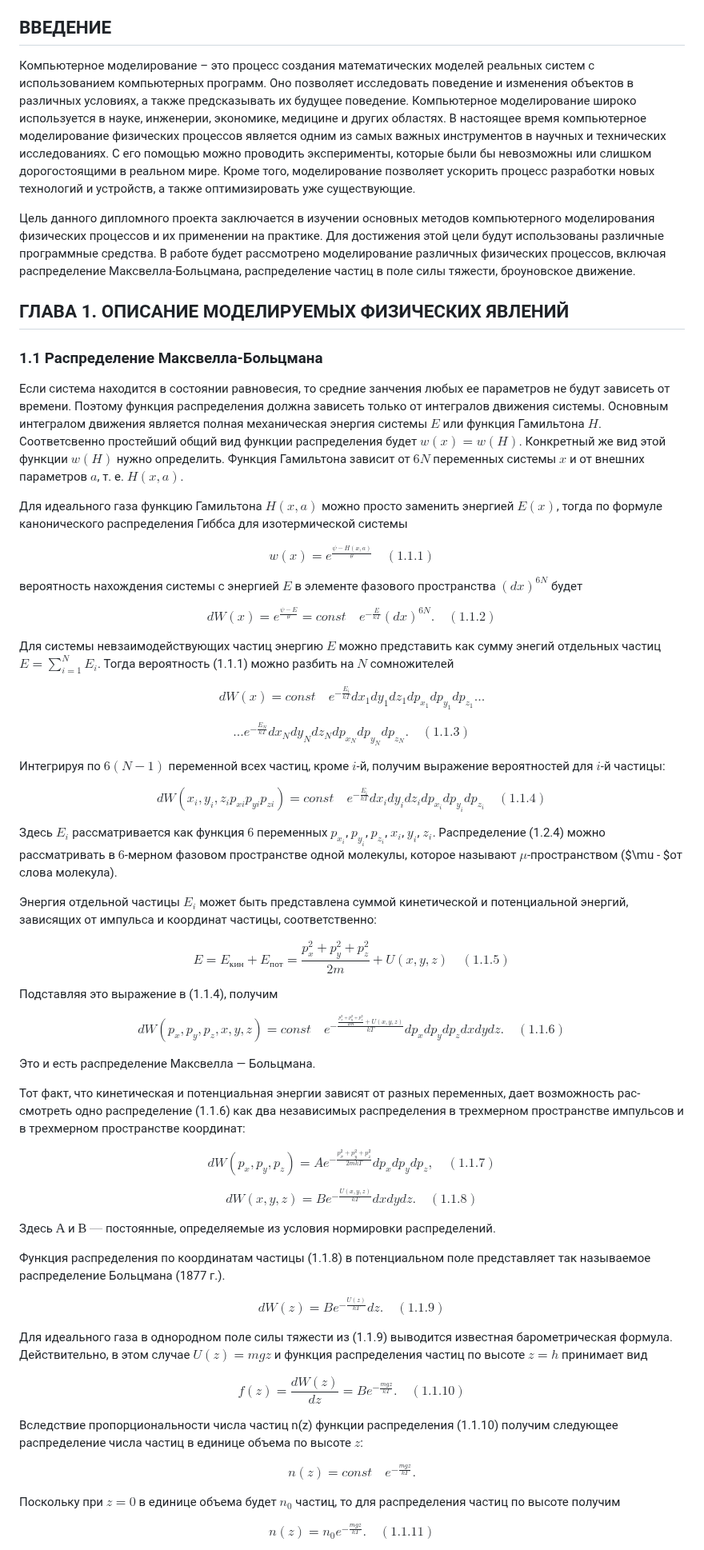
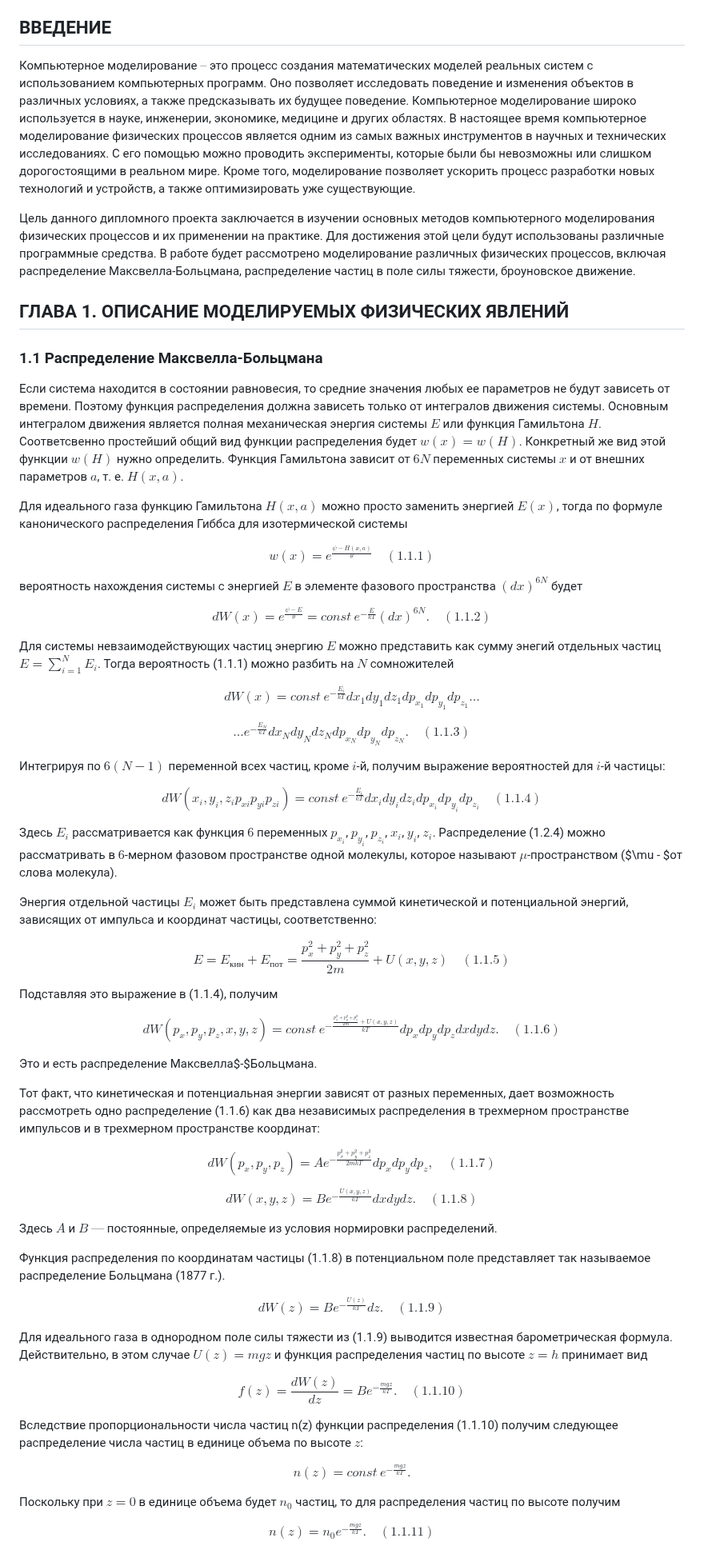
Before and after one commit to NogameNo-life/Graduate-work, a Markdown page: README.md, the part around one of its changes. Shown at 80% size. Drawn GitHub-style.

```diff
--- a/README.md
+++ b/README.md
@@ -21,7 +21,7 @@
 
 ## ВВЕДЕНИЕ
 
-Компьютерное моделирование – это процесс создания математических моделей реальных систем с использованием компьютерных программ. Оно позволяет исследовать поведение и изменения объектов в различных условиях, а также предсказывать их будущее поведение. Компьютерное моделирование широко используется в науке, инженерии, экономике, медицине и других областях. В настоящее время компьютерное моделирование физических процессов является одним из самых важных инструментов в научных и технических исследованиях. С его помощью можно проводить эксперименты, которые были бы невозможны или слишком дорогостоящими в реальном мире. Кроме того, моделирование позволяет ускорить процесс разработки новых технологий и устройств, а также оптимизировать уже существующие.
+Компьютерное моделирование $–$ это процесс создания математических моделей реальных систем с использованием компьютерных программ. Оно позволяет исследовать поведение и изменения объектов в различных условиях, а также предсказывать их будущее поведение. Компьютерное моделирование широко используется в науке, инженерии, экономике, медицине и других областях. В настоящее время компьютерное моделирование физических процессов является одним из самых важных инструментов в научных и технических исследованиях. С его помощью можно проводить эксперименты, которые были бы невозможны или слишком дорогостоящими в реальном мире. Кроме того, моделирование позволяет ускорить процесс разработки новых технологий и устройств, а также оптимизировать уже существующие.
 
 Цель данного дипломного проекта заключается в изучении основных методов компьютерного моделирования физических процессов и их применении на практике. Для достижения этой цели будут использованы различные программные средства. В работе будет рассмотрено моделирование различных физических процессов, включая распределение Максвелла-Больцмана, распределение частиц в поле силы тяжести, броуновское движение.
 
@@ -29,7 +29,7 @@
 
 ### 1.1 Распределение Максвелла-Больцмана
 
-Если система находится в состоянии равновесия, то средние занчения любых ее параметров не будут зависеть от времени. Поэтому функция распределения должна зависеть только от интегралов движения системы. Основным интегралом движения является полная механическая энергия системы $E$ или функция Гамильтона $H$. Соответсвенно простейший общий вид функции распределения будет $w(x)=w(H)$. Конкретный же вид этой функции $w(H)$ нужно определить. Функция Гамильтона зависит от $6N$ переменных системы $x$ и от внешних параметров $a$, т. е. $H(x,a)$.
+Если система находится в состоянии равновесия, то средние значения любых ее параметров не будут зависеть от времени. Поэтому функция распределения должна зависеть только от интегралов движения системы. Основным интегралом движения является полная механическая энергия системы $E$ или функция Гамильтона $H$. Соответсвенно простейший общий вид функции распределения будет $w(x)=w(H)$. Конкретный же вид этой функции $w(H)$ нужно определить. Функция Гамильтона зависит от $6N$ переменных системы $x$ и от внешних параметров $a$, т. е. $H(x,a)$.
 
 Для идеального газа функцию  Гамильтона $H(x,a)$ можно просто заменить энергией $E(x)$, тогда по формуле канонического распределения Гиббса для изотермической системы
 
@@ -37,49 +37,49 @@ $$w(x)=e^{\frac{\psi - H(x, a)}{\theta}} \quad (1.1.1)$$
 
 вероятность нахождения системы с энергией $E$ в элементе фазового пространства $(dx)^{6N}$ будет
 
-$$dW(x)=e^{\frac{\psi - E}{\theta}}=const \quad e^{-\frac{E}{kT}}(dx)^{6N}. \quad (1.1.2)$$
+$$dW(x)=e^{\frac{\psi - E}{\theta}}=const \: e^{-\frac{E}{kT}}(dx)^{6N}. \quad (1.1.2)$$
 
 Для системы невзаимодействующих частиц энергию $E$ можно представить как сумму энегий отдельных частиц $E=\sum_{i=1}^{N} E_i$. Тогда вероятность (1.1.1) можно разбить на $N$ сомножителей
 
-$$dW(x)=const \quad e^{-\frac{E_i}{kT}}dx_1dy_1dz_1dp_{x_1}dp_{y_1}dp_{z_1}...$$
+$$dW(x)=const \: e^{-\frac{E_i}{kT}}dx_1dy_1dz_1dp_{x_1}dp_{y_1}dp_{z_1}...$$
 
 $$...e^{-\frac{E_N}{kT}}dx_Ndy_Ndz_Ndp_{x_N}dp_{y_N}dp_{z_N}. \quad (1.1.3)$$
 
 Интегрируя по $6(N-1)$ переменной всех частиц, кроме $i$-й, получим выражение вероятностей для $i$-й частицы:
 
-$$dW(x_i,y_i,z_ip_{xi}p_{yi}p_{zi})=const \quad e^{-\frac{E_i}{kT}}dx_idy_idz_idp_{x_i}dp_{y_i}dp_{z_i} \quad (1.1.4)$$
+$$dW(x_i,y_i,z_ip_{xi}p_{yi}p_{zi})=const \: e^{-\frac{E_i}{kT}}dx_idy_idz_idp_{x_i}dp_{y_i}dp_{z_i} \quad (1.1.4)$$
 
 Здесь $E_i$ рассматривается как функция $6$ переменных $p_{x_i}$, $p_{y_i}$, $p_{z_i}$, $x_i$, $y_i$, $z_i$. Распределение (1.2.4) можно рассматривать в $6$-мерном фазовом пространстве одной молекулы, которое называют $\mu$-пространством ($\mu - $от слова молекула).
 
 Энергия отдельной частицы $E_i$ может быть представлена суммой кинетической и потенциальной энергий, зависящих от импульса и координат частицы, соответственно:
 
-$$E=E_{кин}+E_{пот}=\frac{p_{x}^2+p_{y}^2+p_{z}^2}{2m}+ U(x,y,z)\quad (1.1.5)$$
+$$E=E_{кин}+E_{\text{пот}}=\frac{p_{x}^2+p_{y}^2+p_{z}^2}{2m}+ U(x,y,z)\quad (1.1.5)$$
 
 Подставляя это выражение в (1.1.4), получим
 
-$$dW(p_x,p_y,p_z, x,y,z)=const \quad e^{-\frac{\frac{p_{x}^2+p_{y}^2+p_{z}^2}{2m}+ U(x,y,z)}{kT}}dp_xdp_ydp_zdxdydz. \quad (1.1.6)$$
+$$dW(p_x,p_y,p_z, x,y,z)=const \: e^{-\frac{\frac{p_{x}^2+p_{y}^2+p_{z}^2}{2m}+ U(x,y,z)}{kT}}dp_xdp_ydp_zdxdydz. \quad (1.1.6)$$
 
-Это и есть распределение Максвелла — Больцмана.
+Это и есть распределение Максвелла$-$Больцмана.
 
-Тот факт, что кинетическая и потенциальная энергии зависят от разных переменных, дает возможность рас­смотреть одно распределение (1.1.6) как два независи­мых распределения в трехмерном пространстве импуль­сов и в трехмерном пространстве координат:
+Тот факт, что кинетическая и потенциальная энергии зависят от разных переменных, дает возможность рассмотреть одно распределение (1.1.6) как два независимых распределения в трехмерном пространстве импульсов и в трехмерном пространстве координат:
 
 $$dW(p_x,p_y,p_z)=Ae^{-\frac{p_{x}^2+p_{y}^2+p_{z}^2}{2mkT}}dp_xdp_ydp_z, \quad (1.1.7)$$
 
 $$dW(x,y,z)=Be^{-\frac{U(x,y,z)}{kT}}dxdydz. \quad (1.1.8)$$
 
-Здесь $А$ и $В$ $—$ постоянные, определяемые из условия нормировки распределений.
+Здесь $A$ и $B$ $—$ постоянные, определяемые из условия нормировки распределений.
 
-Функция распределения по координатам частицы (1.1.8) в потенциальном поле представляет так называе­мое распределение Больцмана (1877 г.).
+Функция распределения по координатам частицы (1.1.8) в потенциальном поле представляет так называемое распределение Больцмана (1877 г.).
 
 $$dW(z)=Be^{-\frac{U(z)}{kT}}dz. \quad (1.1.9)$$
 
-Для идеального газа в однородном поле силы тяжес­ти из (1.1.9) выводится известная барометрическая фор­мула. Действительно, в этом слу­чае $U(z)=mgz$ и функция рас­пределения частиц по высоте $z=h$ принимает вид
+Для идеального газа в однородном поле силы тяжести из (1.1.9) выводится известная барометрическая формула. Действительно, в этом случае $U(z)=mgz$ и функция распределения частиц по высоте $z=h$ принимает вид
 
 $$f(z)=\frac{dW(z)}{dz}=Be^{-\frac{mgz}{kT}}. \quad (1.1.10)$$
 
-Вследствие пропорционально­сти числа частиц n(z) функции распределения (1.1.10) получим следующее распределение числа частиц в единице объема по вы­соте $z$:
+Вследствие пропорциональности числа частиц n(z) функции распределения (1.1.10) получим следующее распределение числа частиц в единице объема по высоте $z$:
 
-$$n(z)=const \quad e^{-\frac{mgz}{kT}}.$$
+$$n(z)=const \: e^{-\frac{mgz}{kT}}.$$
 
 Поскольку при $z=0$ в единице объема будет $n_0$ частиц, то для распределения частиц по высоте получим
 
```
Also changed, not shown: other parts of README.md (+18 -18 lines).
